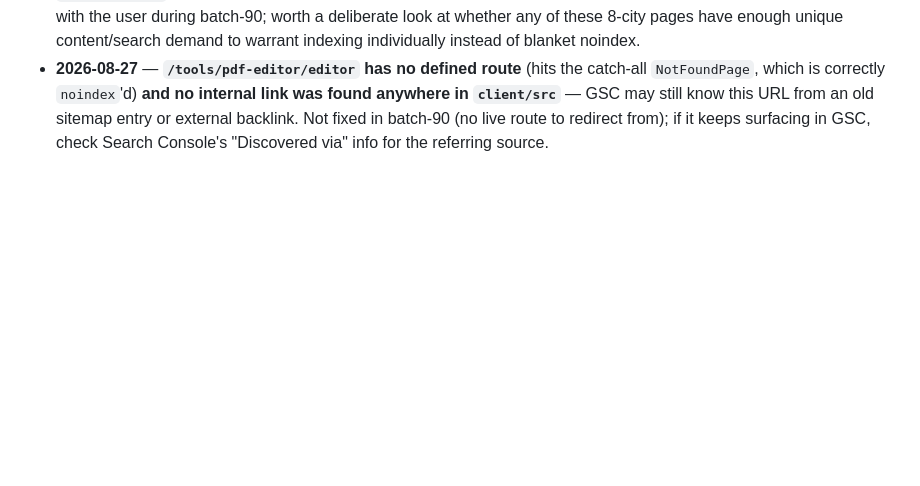
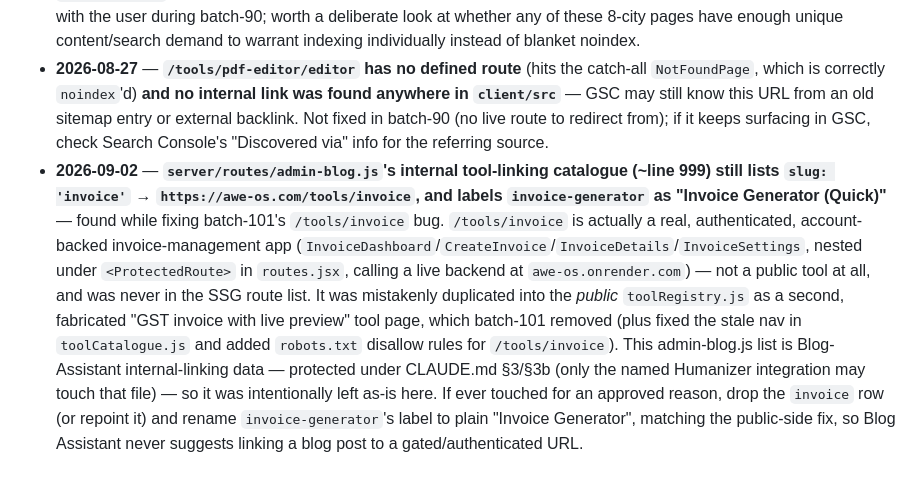
Before and after one commit to wajid081986/AWE-OS, a Markdown page: docs/backlog.md, the part around the change. Drawn GitHub-style; blank space fills up the shorter version.

Commit message:
batch-101: backlog note — stale invoice reference in protected admin-blog.js catalogue

```diff
--- a/docs/backlog.md
+++ b/docs/backlog.md
@@ -95,3 +95,4 @@ Out-of-scope items noted during batch work. One line each. Do not fix inline —
 - **2026-08-27** — **`MarketplacePage.jsx`'s "View all →" link (`/dashboard/marketplace`, calc tab) still hrefs `/calculators`** — now a 301 redirect (batch-90) to `/tools/calculators` instead of a dead route, so it still works, but takes an unnecessary redirect hop. Page is behind auth (`/dashboard/*`), not public/crawlable, so not an indexing issue — just update the href directly next time this file is touched.
 - **2026-08-27** — **GSC audit found 24/24 `CITY_PAGES` entries (`bmi/sip/gst-calculator` × 8 metro cities) all set `noindex: true`** — appears intentional (templated near-duplicate content across cities) but wasn't explicitly confirmed with the user during batch-90; worth a deliberate look at whether any of these 8-city pages have enough unique content/search demand to warrant indexing individually instead of blanket noindex.
 - **2026-08-27** — **`/tools/pdf-editor/editor` has no defined route** (hits the catch-all `NotFoundPage`, which is correctly `noindex`'d) **and no internal link was found anywhere in `client/src`** — GSC may still know this URL from an old sitemap entry or external backlink. Not fixed in batch-90 (no live route to redirect from); if it keeps surfacing in GSC, check Search Console's "Discovered via" info for the referring source.
+- **2026-09-02** — **`server/routes/admin-blog.js`'s internal tool-linking catalogue (~line 999) still lists `slug: 'invoice'` → `https://awe-os.com/tools/invoice`, and labels `invoice-generator` as "Invoice Generator (Quick)"** — found while fixing batch-101's `/tools/invoice` bug. `/tools/invoice` is actually a real, authenticated, account-backed invoice-management app (`InvoiceDashboard`/`CreateInvoice`/`InvoiceDetails`/`InvoiceSettings`, nested under `<ProtectedRoute>` in `routes.jsx`, calling a live backend at `awe-os.onrender.com`) — not a public tool at all, and was never in the SSG route list. It was mistakenly duplicated into the *public* `toolRegistry.js` as a second, fabricated "GST invoice with live preview" tool page, which batch-101 removed (plus fixed the stale nav in `toolCatalogue.js` and added `robots.txt` disallow rules for `/tools/invoice`). This admin-blog.js list is Blog-Assistant internal-linking data — protected under CLAUDE.md §3/§3b (only the named Humanizer integration may touch that file) — so it was intentionally left as-is here. If ever touched for an approved reason, drop the `invoice` row (or repoint it) and rename `invoice-generator`'s label to plain "Invoice Generator", matching the public-side fix, so Blog Assistant never suggests linking a blog post to a gated/authenticated URL.
```
